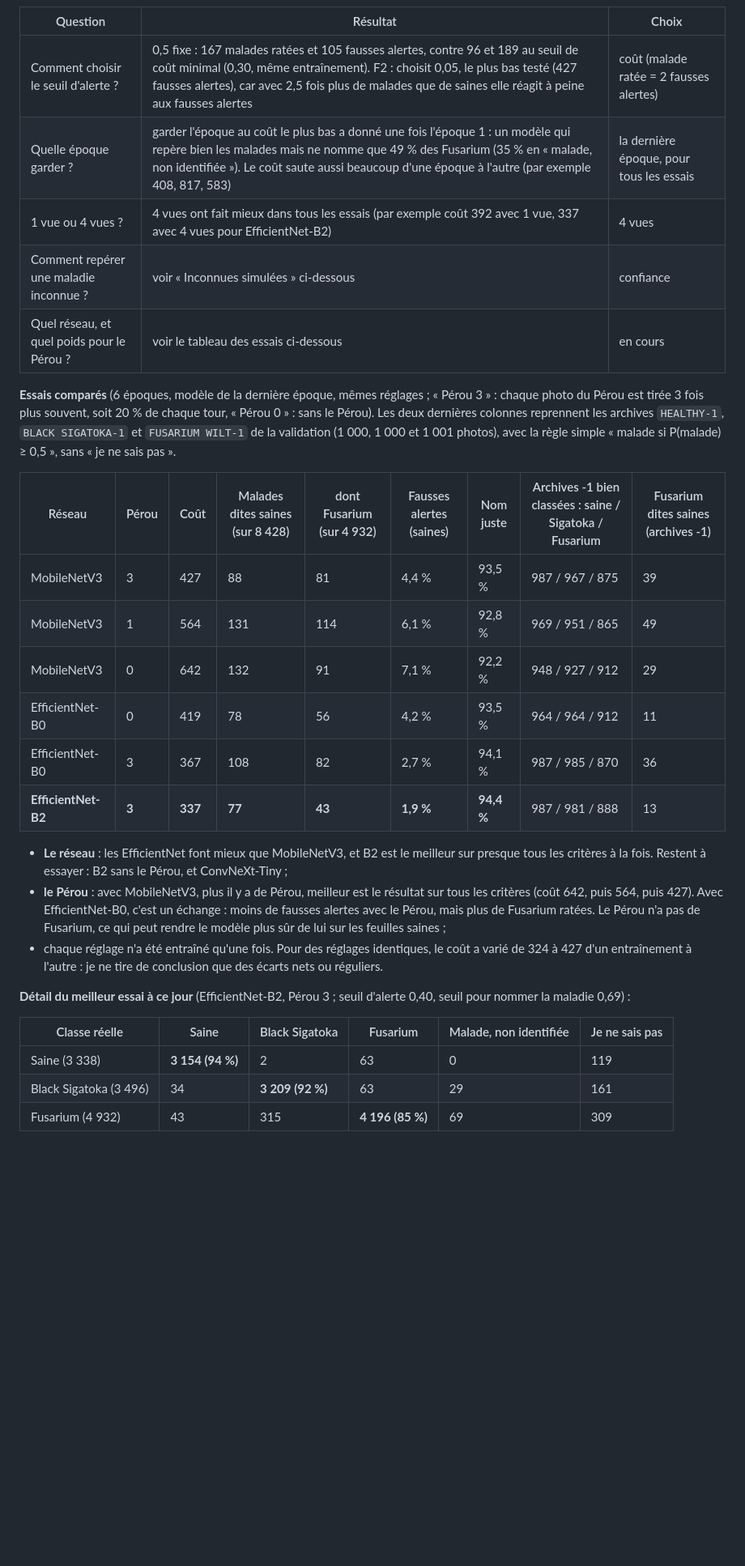
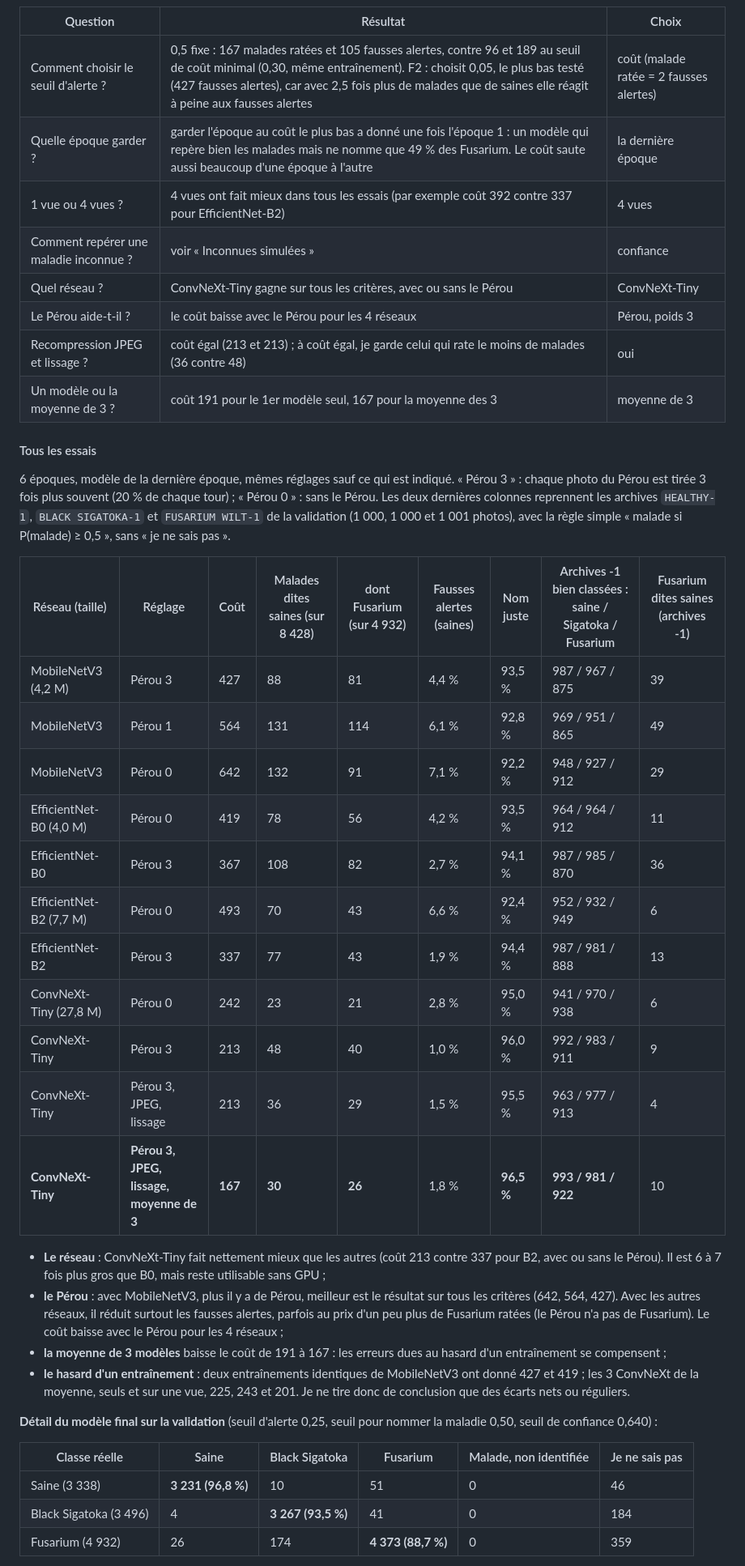
Before and after one commit to Mace-Erwan/Field-Scan-intelligence-lab, a Markdown page: docs/experiences.md, the part around one of its changes. Shown at 81% size. Drawn GitHub-style; blank space fills up the shorter version.

```diff
--- a/docs/experiences.md
+++ b/docs/experiences.md
@@ -69,31 +90,42 @@ Données nettoyées à nouveau (voir le carnet) : apprentissage sur Tanzanie 202
 | Question | Résultat | Choix |
 |---|---|---|
 | Comment choisir le seuil d'alerte ? | 0,5 fixe : 167 malades ratées et 105 fausses alertes, contre 96 et 189 au seuil de coût minimal (0,30, même entraînement). F2 : choisit 0,05, le plus bas testé (427 fausses alertes), car avec 2,5 fois plus de malades que de saines elle réagit à peine aux fausses alertes | coût (malade ratée = 2 fausses alertes) |
-| Quelle époque garder ? | garder l'époque au coût le plus bas a donné une fois l'époque 1 : un modèle qui repère bien les malades mais ne nomme que 49 % des Fusarium (35 % en « malade, non identifiée »). Le coût saute aussi beaucoup d'une époque à l'autre (par exemple 408, 817, 583) | la dernière époque, pour tous les essais |
-| 1 vue ou 4 vues ? | 4 vues ont fait mieux dans tous les essais (par exemple coût 392 avec 1 vue, 337 avec 4 vues pour EfficientNet-B2) | 4 vues |
-| Comment repérer une maladie inconnue ? | voir « Inconnues simulées » ci-dessous | confiance |
-| Quel réseau, et quel poids pour le Pérou ? | voir le tableau des essais ci-dessous | en cours |
+| Quelle époque garder ? | garder l'époque au coût le plus bas a donné une fois l'époque 1 : un modèle qui repère bien les malades mais ne nomme que 49 % des Fusarium. Le coût saute aussi beaucoup d'une époque à l'autre | la dernière époque |
+| 1 vue ou 4 vues ? | 4 vues ont fait mieux dans tous les essais (par exemple coût 392 contre 337 pour EfficientNet-B2) | 4 vues |
+| Comment repérer une maladie inconnue ? | voir « Inconnues simulées » | confiance |
+| Quel réseau ? | ConvNeXt-Tiny gagne sur tous les critères, avec ou sans le Pérou | ConvNeXt-Tiny |
+| Le Pérou aide-t-il ? | le coût baisse avec le Pérou pour les 4 réseaux | Pérou, poids 3 |
+| Recompression JPEG et lissage ? | coût égal (213 et 213) ; à coût égal, je garde celui qui rate le moins de malades (36 contre 48) | oui |
+| Un modèle ou la moyenne de 3 ? | coût 191 pour le 1er modèle seul, 167 pour la moyenne des 3 | moyenne de 3 |
 
-**Essais comparés** (6 époques, modèle de la dernière époque, mêmes réglages ; « Pérou 3 » : chaque photo du Pérou est tirée 3 fois plus souvent, soit 20 % de chaque tour, « Pérou 0 » : sans le Pérou). Les deux dernières colonnes reprennent les archives `HEALTHY-1`, `BLACK SIGATOKA-1` et `FUSARIUM WILT-1` de la validation (1 000, 1 000 et 1 001 photos), avec la règle simple « malade si P(malade) ≥ 0,5 », sans « je ne sais pas ».
+#### Tous les essais
 
-| Réseau | Pérou | Coût | Malades dites saines (sur 8 428) | dont Fusarium (sur 4 932) | Fausses alertes (saines) | Nom juste | Archives -1 bien classées : saine / Sigatoka / Fusarium | Fusarium dites saines (archives -1) |
+6 époques, modèle de la dernière époque, mêmes réglages sauf ce qui est indiqué. « Pérou 3 » : chaque photo du Pérou est tirée 3 fois plus souvent (20 % de chaque tour) ; « Pérou 0 » : sans le Pérou. Les deux dernières colonnes reprennent les archives `HEALTHY-1`, `BLACK SIGATOKA-1` et `FUSARIUM WILT-1` de la validation (1 000, 1 000 et 1 001 photos), avec la règle simple « malade si P(malade) ≥ 0,5 », sans « je ne sais pas ».
+
+| Réseau (taille) | Réglage | Coût | Malades dites saines (sur 8 428) | dont Fusarium (sur 4 932) | Fausses alertes (saines) | Nom juste | Archives -1 bien classées : saine / Sigatoka / Fusarium | Fusarium dites saines (archives -1) |
 |---|---|---|---|---|---|---|---|---|
-| MobileNetV3 | 3 | 427 | 88 | 81 | 4,4 % | 93,5 % | 987 / 967 / 875 | 39 |
-| MobileNetV3 | 1 | 564 | 131 | 114 | 6,1 % | 92,8 % | 969 / 951 / 865 | 49 |
-| MobileNetV3 | 0 | 642 | 132 | 91 | 7,1 % | 92,2 % | 948 / 927 / 912 | 29 |
-| EfficientNet-B0 | 0 | 419 | 78 | 56 | 4,2 % | 93,5 % | 964 / 964 / 912 | 11 |
-| EfficientNet-B0 | 3 | 367 | 108 | 82 | 2,7 % | 94,1 % | 987 / 985 / 870 | 36 |
-| **EfficientNet-B2** | **3** | **337** | **77** | **43** | **1,9 %** | **94,4 %** | 987 / 981 / 888 | 13 |
+| MobileNetV3 (4,2 M) | Pérou 3 | 427 | 88 | 81 | 4,4 % | 93,5 % | 987 / 967 / 875 | 39 |
+| MobileNetV3 | Pérou 1 | 564 | 131 | 114 | 6,1 % | 92,8 % | 969 / 951 / 865 | 49 |
+| MobileNetV3 | Pérou 0 | 642 | 132 | 91 | 7,1 % | 92,2 % | 948 / 927 / 912 | 29 |
+| EfficientNet-B0 (4,0 M) | Pérou 0 | 419 | 78 | 56 | 4,2 % | 93,5 % | 964 / 964 / 912 | 11 |
+| EfficientNet-B0 | Pérou 3 | 367 | 108 | 82 | 2,7 % | 94,1 % | 987 / 985 / 870 | 36 |
+| EfficientNet-B2 (7,7 M) | Pérou 0 | 493 | 70 | 43 | 6,6 % | 92,4 % | 952 / 932 / 949 | 6 |
+| EfficientNet-B2 | Pérou 3 | 337 | 77 | 43 | 1,9 % | 94,4 % | 987 / 981 / 888 | 13 |
+| ConvNeXt-Tiny (27,8 M) | Pérou 0 | 242 | 23 | 21 | 2,8 % | 95,0 % | 941 / 970 / 938 | 6 |
+| ConvNeXt-Tiny | Pérou 3 | 213 | 48 | 40 | 1,0 % | 96,0 % | 992 / 983 / 911 | 9 |
+| ConvNeXt-Tiny | Pérou 3, JPEG, lissage | 213 | 36 | 29 | 1,5 % | 95,5 % | 963 / 977 / 913 | 4 |
+| **ConvNeXt-Tiny** | **Pérou 3, JPEG, lissage, moyenne de 3** | **167** | **30** | **26** | 1,8 % | **96,5 %** | **993 / 981 / 922** | 10 |
 
-- **Le réseau** : les EfficientNet font mieux que MobileNetV3, et B2 est le meilleur sur presque tous les critères à la fois. Restent à essayer : B2 sans le Pérou, et ConvNeXt-Tiny ;
-- **le Pérou** : avec MobileNetV3, plus il y a de Pérou, meilleur est le résultat sur tous les critères (coût 642, puis 564, puis 427). Avec EfficientNet-B0, c'est un échange : moins de fausses alertes avec le Pérou, mais plus de Fusarium ratées. Le Pérou n'a pas de Fusarium, ce qui peut rendre le modèle plus sûr de lui sur les feuilles saines ;
-- chaque réglage n'a été entraîné qu'une fois. Pour des réglages identiques, le coût a varié de 324 à 427 d'un entraînement à l'autre : je ne tire de conclusion que des écarts nets ou réguliers.
+- **Le réseau** : ConvNeXt-Tiny fait nettement mieux que les autres (coût 213 contre 337 pour B2, avec ou sans le Pérou). Il est 6 à 7 fois plus gros que B0, mais reste utilisable sans GPU ;
+- **le Pérou** : avec MobileNetV3, plus il y a de Pérou, meilleur est le résultat sur tous les critères (642, 564, 427). Avec les autres réseaux, il réduit surtout les fausses alertes, parfois au prix d'un peu plus de Fusarium ratées (le Pérou n'a pas de Fusarium). Le coût baisse avec le Pérou pour les 4 réseaux ;
+- **la moyenne de 3 modèles** baisse le coût de 191 à 167 : les erreurs dues au hasard d'un entraînement se compensent ;
+- **le hasard d'un entraînement** : deux entraînements identiques de MobileNetV3 ont donné 427 et 419 ; les 3 ConvNeXt de la moyenne, seuls et sur une vue, 225, 243 et 201. Je ne tire donc de conclusion que des écarts nets ou réguliers.
 
-**Détail du meilleur essai à ce jour** (EfficientNet-B2, Pérou 3 ; seuil d'alerte 0,40, seuil pour nommer la maladie 0,69) :
+**Détail du modèle final sur la validation** (seuil d'alerte 0,25, seuil pour nommer la maladie 0,50, seuil de confiance 0,640) :
 
 | Classe réelle | Saine | Black Sigatoka | Fusarium | Malade, non identifiée | Je ne sais pas |
 |---|---|---|---|---|---|
-| Saine (3 338) | **3 154 (94 %)** | 2 | 63 | 0 | 119 |
-| Black Sigatoka (3 496) | 34 | **3 209 (92 %)** | 63 | 29 | 161 |
-| Fusarium (4 932) | 43 | 315 | **4 196 (85 %)** | 69 | 309 |
+| Saine (3 338) | **3 231 (96,8 %)** | 10 | 51 | 0 | 46 |
+| Black Sigatoka (3 496) | 4 | **3 267 (93,5 %)** | 41 | 0 | 184 |
+| Fusarium (4 932) | 26 | 174 | **4 373 (88,7 %)** | 0 | 359 |
 
```
Also changed, not shown: other parts of docs/experiences.md (+44 -16 lines), docs/images/maladies_augmentations.jpg (added), docs/images/maladies_quatre_vues.jpg (added).
